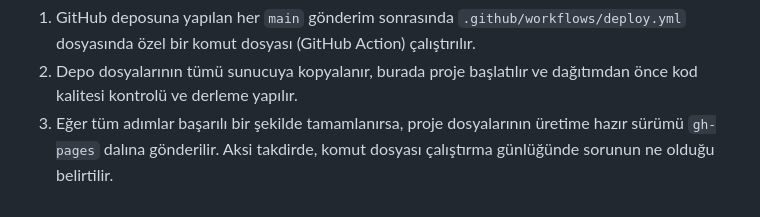
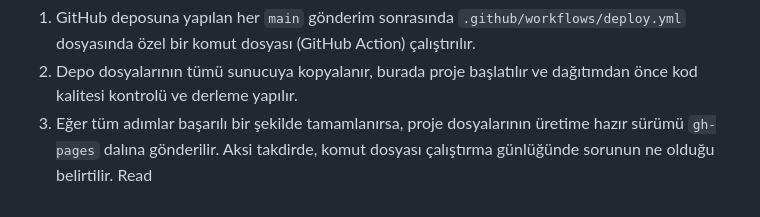
Before and after one commit to oleksandr-haponov/goit-js-hw-12, a Markdown page: README.tr.md, the part around the change. Drawn GitHub-style.

```diff
--- a/README.tr.md
+++ b/README.tr.md
@@ -82,3 +82,4 @@ dosyasında özel bir komut dosyası (GitHub Action) çalıştırılır.
 kod kalitesi kontrolü ve derleme yapılır.
 3. Eğer tüm adımlar başarılı bir şekilde tamamlanırsa, proje dosyalarının üretime hazır sürümü `gh-pages`
 dalına gönderilir. Aksi takdirde, komut dosyası çalıştırma günlüğünde sorunun ne olduğu belirtilir.
+Read
```
